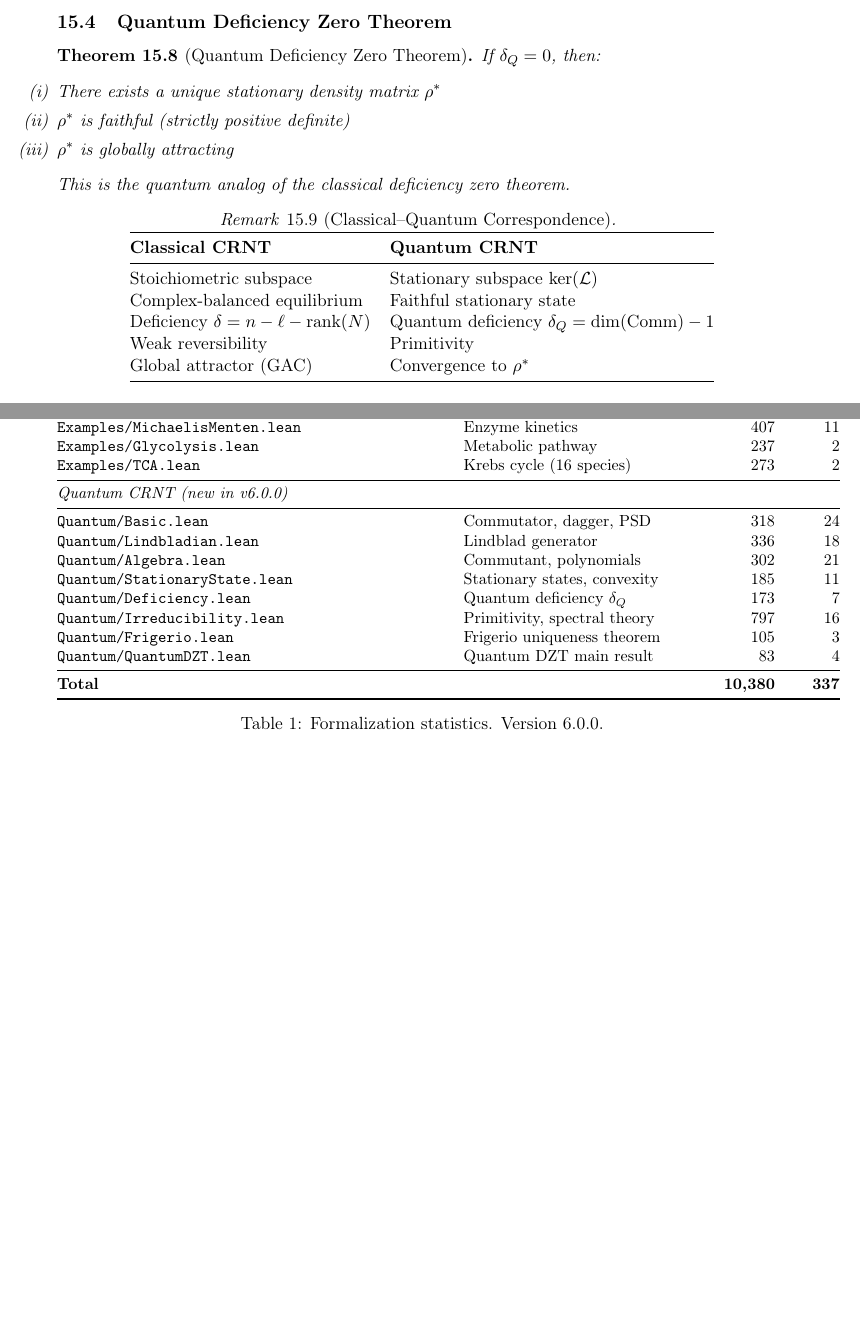
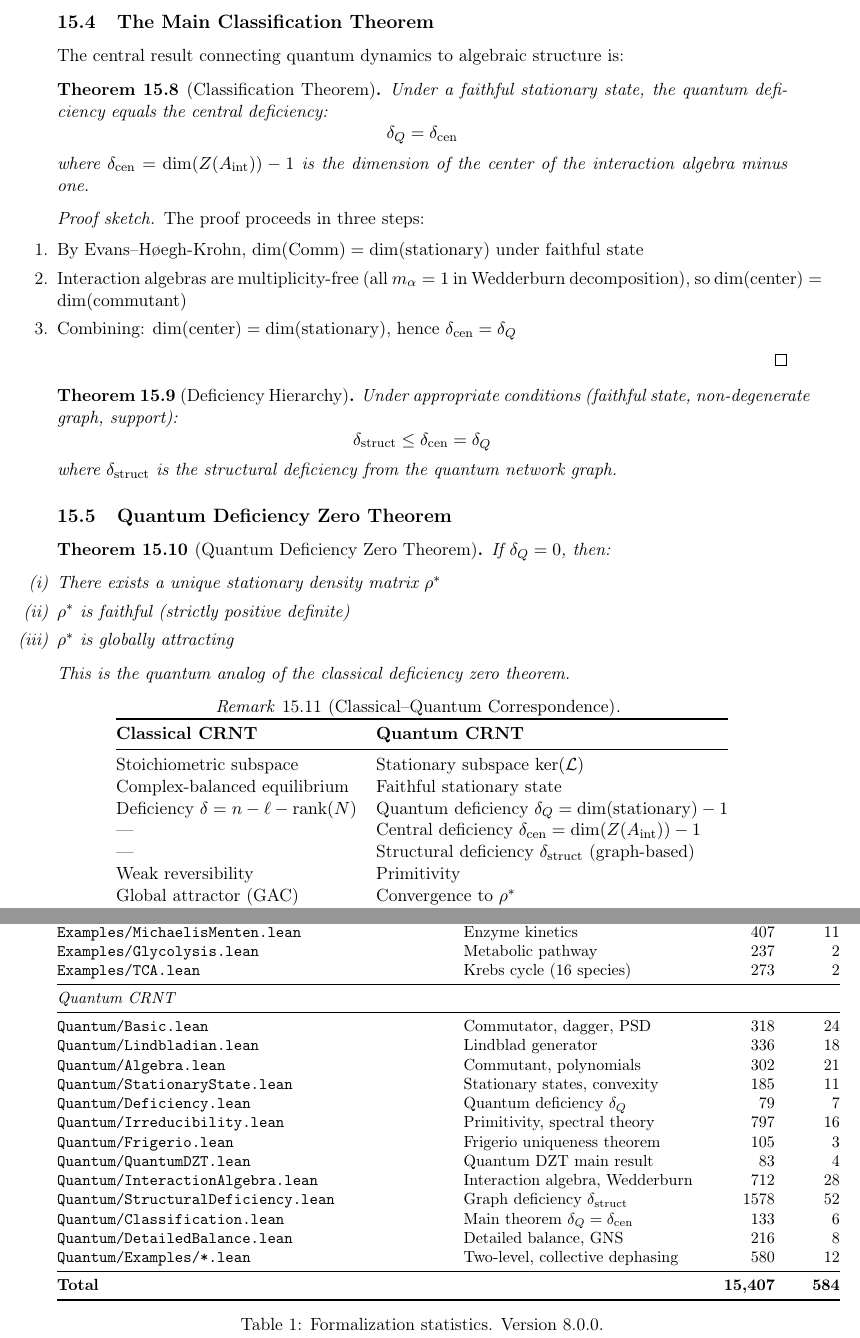
Before and after one commit to paolovella/DefectCRN, a LaTeX paper (paper.tex): two parts of pages 11 and 15 of 16 before the commit and two parts of pages 12 and 17 of 18 after it, joined at a grey line, cut at the place of the change, the shorter picture padded with empty space. Compiled offline with pdfLaTeX.

Commit message:
Update paper with main classification theorem δ_Q = δ_cen
Major updates:
- Added Theorem 8.4 (Classification): δ_Q = δ_cen under faithful state
- Added Theorem 8.5 (Hierarchy): δ_struct ≤ δ_cen = δ_Q
- Updated statistics: 15,407 lines, 584 theorems, 43 files
- Quantum extension: 7,477 lines, 329 theorems, 20 axioms
- Added new files to table: Classification.lean, InteractionAlgebra.lean,
  StructuralDeficiency.lean
- Updated correspondence table with new theorem mappings
- Version bump to v8.0.0

Co-Authored-By: Claude Opus 4.5 <noreply@anthropic.com>

```diff
--- a/paper.tex
+++ b/paper.tex
@@ -56,7 +56,7 @@
 \author{Paolo Vella\\
 \small \texttt{paolovella1993@gmail.com}}
 
-\date{January 25, 2026}
+\date{January 28, 2026}
 
 % ============================================================================
 % DOCUMENT
@@ -689,6 +689,37 @@ If $\Lap$ is primitive, there exists a unique faithful stationary state $\rho^*$
 \end{enumerate}
 \end{theorem}
 
+\subsection{The Main Classification Theorem}
+
+The central result connecting quantum dynamics to algebraic structure is:
+
+\begin{theorem}[Classification Theorem]
+\label{thm:classification}
+Under a faithful stationary state, the quantum deficiency equals the central deficiency:
+\[
+\delta_Q = \delta_{\mathrm{cen}}
+\]
+where $\delta_{\mathrm{cen}} = \dim(Z(A_{\mathrm{int}})) - 1$ is the dimension of the center of the interaction algebra minus one.
+\end{theorem}
+
+\begin{proof}[Proof sketch]
+The proof proceeds in three steps:
+\begin{enumerate}
+    \item By Evans--H\o egh-Krohn, $\dim(\mathrm{Comm}) = \dim(\mathrm{stationary})$ under faithful state
+    \item Interaction algebras are multiplicity-free (all $m_\alpha = 1$ in Wedderburn decomposition), so $\dim(\mathrm{center}) = \dim(\mathrm{commutant})$
+    \item Combining: $\dim(\mathrm{center}) = \dim(\mathrm{stationary})$, hence $\delta_{\mathrm{cen}} = \delta_Q$
+\end{enumerate}
+\end{proof}
+
+\begin{theorem}[Deficiency Hierarchy]
+\label{thm:hierarchy}
+Under appropriate conditions (faithful state, non-degenerate graph, support):
+\[
+\delta_{\mathrm{struct}} \leq \delta_{\mathrm{cen}} = \delta_Q
+\]
+where $\delta_{\mathrm{struct}}$ is the structural deficiency from the quantum network graph.
+\end{theorem}
+
 \subsection{Quantum Deficiency Zero Theorem}
 
 \begin{theorem}[Quantum Deficiency Zero Theorem]
@@ -710,9 +741,12 @@ This is the quantum analog of the classical deficiency zero theorem.
 \midrule
 Stoichiometric subspace & Stationary subspace $\ker(\Lap)$ \\
 Complex-balanced equilibrium & Faithful stationary state \\
-Deficiency $\delta = n - \ell - \rank(N)$ & Quantum deficiency $\delta_Q = \dim(\text{Comm}) - 1$ \\
+Deficiency $\delta = n - \ell - \rank(N)$ & Quantum deficiency $\delta_Q = \dim(\mathrm{stationary}) - 1$ \\
+--- & Central deficiency $\delta_{\mathrm{cen}} = \dim(Z(A_{\mathrm{int}})) - 1$ \\
+--- & Structural deficiency $\delta_{\mathrm{struct}}$ (graph-based) \\
 Weak reversibility & Primitivity \\
 Global attractor (GAC) & Convergence to $\rho^*$ \\
+--- & Hierarchy: $\delta_{\mathrm{struct}} \leq \delta_{\mathrm{cen}} = \delta_Q$ \\
 \bottomrule
 \end{tabular}
 \end{center}
@@ -1022,21 +1059,26 @@ lake build
 \texttt{Examples/Glycolysis.lean} & Metabolic pathway & 237 & 2 \\
 \texttt{Examples/TCA.lean} & Krebs cycle (16 species) & 273 & 2 \\
 \midrule
-\multicolumn{4}{@{}l@{}}{\textit{Quantum CRNT (new in v6.0.0)}} \\
+\multicolumn{4}{@{}l@{}}{\textit{Quantum CRNT}} \\
 \midrule
 \texttt{Quantum/Basic.lean} & Commutator, dagger, PSD & 318 & 24 \\
 \texttt{Quantum/Lindbladian.lean} & Lindblad generator & 336 & 18 \\
 \texttt{Quantum/Algebra.lean} & Commutant, polynomials & 302 & 21 \\
 \texttt{Quantum/StationaryState.lean} & Stationary states, convexity & 185 & 11 \\
-\texttt{Quantum/Deficiency.lean} & Quantum deficiency $\delta_Q$ & 173 & 7 \\
+\texttt{Quantum/Deficiency.lean} & Quantum deficiency $\delta_Q$ & 79 & 7 \\
 \texttt{Quantum/Irreducibility.lean} & Primitivity, spectral theory & 797 & 16 \\
 \texttt{Quantum/Frigerio.lean} & Frigerio uniqueness theorem & 105 & 3 \\
 \texttt{Quantum/QuantumDZT.lean} & Quantum DZT main result & 83 & 4 \\
+\texttt{Quantum/InteractionAlgebra.lean} & Interaction algebra, Wedderburn & 712 & 28 \\
+\texttt{Quantum/StructuralDeficiency.lean} & Graph deficiency $\delta_{\mathrm{struct}}$ & 1578 & 52 \\
+\texttt{Quantum/Classification.lean} & Main theorem $\delta_Q = \delta_{\mathrm{cen}}$ & 133 & 6 \\
+\texttt{Quantum/DetailedBalance.lean} & Detailed balance, GNS & 216 & 8 \\
+\texttt{Quantum/Examples/*.lean} & Two-level, collective dephasing & 580 & 12 \\
 \midrule
-\textbf{Total} & & \textbf{10,380} & \textbf{337} \\
+\textbf{Total} & & \textbf{15,407} & \textbf{584} \\
 \bottomrule
 \end{tabular}
-\caption{Formalization statistics. Version 6.0.0.}
+\caption{Formalization statistics. Version 8.0.0.}
 \end{table}
 
 \subsection{Correspondence Table}
```
Also changed, not shown: paper.tex (34 more changed lines).
